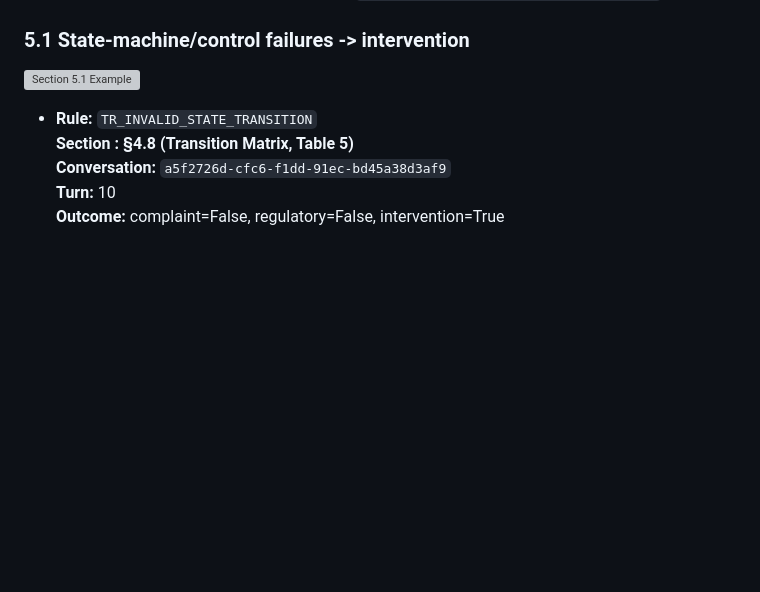
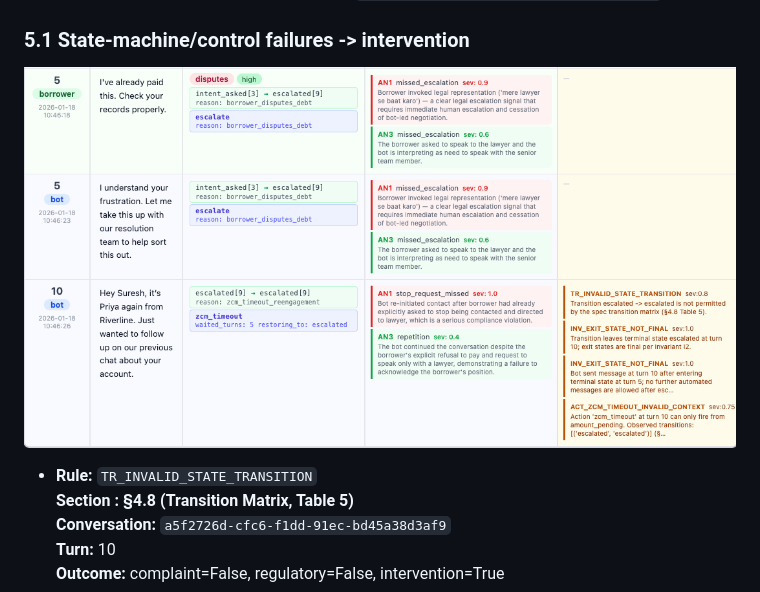
Before and after one commit to Surya291/riverline_takehome, a Markdown page: violations.md, the part around the change. GitHub-like rendering; blank space fills up the shorter version; grey boxes are pictures that could not be loaded.

Commit message:
add SS to violations

```diff
--- a/violations.md
+++ b/violations.md
@@ -177,7 +177,7 @@ The screenshots shown are generated visualisations of individual conversations,
 
 ### 5.1 State-machine/control failures -> intervention
 
-![Section 5.1 Example](../assets/violations_conv_screenshots/5_1_screenshot.png)
+![Section 5.1 Example](assets/violations_conv_screenshots/5_1_screenshot.png)
 
 - **Rule:** `TR_INVALID_STATE_TRANSITION`
 **Section : §4.8 (Transition Matrix, Table 5)**
```
